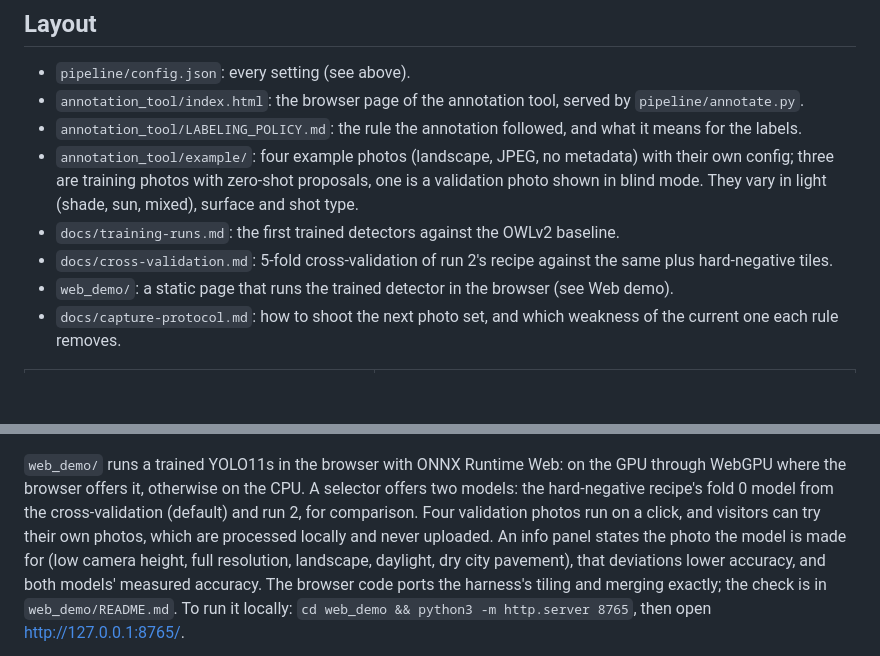
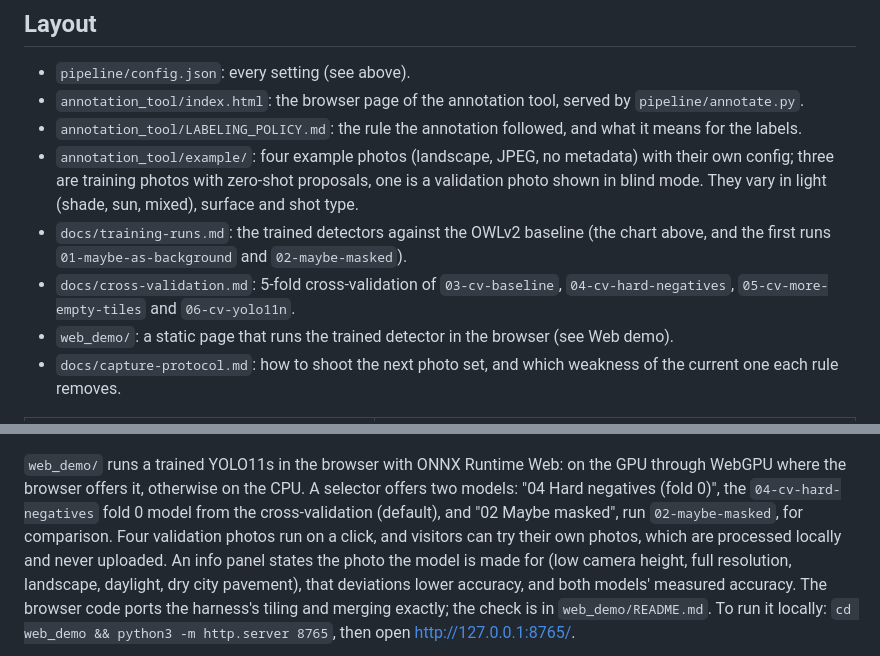
Before and after one commit to lorinc/litter-detection-pipeline, a Markdown page: README.md, 2 parts joined by grey strips. GitHub-like rendering; blank space fills up the shorter version.

Commit message:
README: progress chart (OWLv2, YOLO11s, YOLO11n) leads the results; current run names

```diff
--- a/README.md
+++ b/README.md
@@ -137,8 +114,8 @@ trained on suggestion-assisted labels cannot hide the suggester's blind spots.
 - `annotation_tool/index.html`: the browser page of the annotation tool, served by `pipeline/annotate.py`.
 - `annotation_tool/LABELING_POLICY.md`: the rule the annotation followed, and what it means for the labels.
 - `annotation_tool/example/`: four example photos (landscape, JPEG, no metadata) with their own config; three are training photos with zero-shot proposals, one is a validation photo shown in blind mode. They vary in light (shade, sun, mixed), surface and shot type.
-- `docs/training-runs.md`: the first trained detectors against the OWLv2 baseline.
-- `docs/cross-validation.md`: 5-fold cross-validation of run 2's recipe against the same plus hard-negative tiles.
+- `docs/training-runs.md`: the trained detectors against the OWLv2 baseline (the chart above, and the first runs `01-maybe-as-background` and `02-maybe-masked`).
+- `docs/cross-validation.md`: 5-fold cross-validation of `03-cv-baseline`, `04-cv-hard-negatives`, `05-cv-more-empty-tiles` and `06-cv-yolo11n`.
 - `web_demo/`: a static page that runs the trained detector in the browser (see Web demo).
 - `docs/capture-protocol.md`: how to shoot the next photo set, and which weakness of the current one each rule removes.
 
@@ -164,8 +141,9 @@ Live: <a href="https://lorinc.github.io/litter-detection-pipeline/web_demo/" tar
 <a href="https://lorinc.github.io/litter-detection-pipeline/web_demo/" target="_blank"><img src="docs/fig/web_demo_screenshot.png" alt="The web demo: four example photos, a threshold slider, and a validation photo with three detected butts boxed in red" width="865"></a>
 
 `web_demo/` runs a trained YOLO11s in the browser with ONNX Runtime Web: on the GPU through WebGPU where the
-browser offers it, otherwise on the CPU. A selector offers two models: the hard-negative recipe's fold 0 model from
-the cross-validation (default) and run 2, for comparison. Four validation photos run on a click, and visitors can try their
+browser offers it, otherwise on the CPU. A selector offers two models: "04 Hard negatives (fold 0)", the
+`04-cv-hard-negatives` fold 0 model from the cross-validation (default), and "02 Maybe masked", run
+`02-maybe-masked`, for comparison. Four validation photos run on a click, and visitors can try their
 own photos, which are processed locally and never uploaded. An info panel states the photo the model is made for
 (low camera height, full resolution, landscape, daylight, dry city pavement), that deviations lower accuracy, and
 both models' measured accuracy.
```
Also changed, not shown: other parts of README.md (+43 -66 lines).
